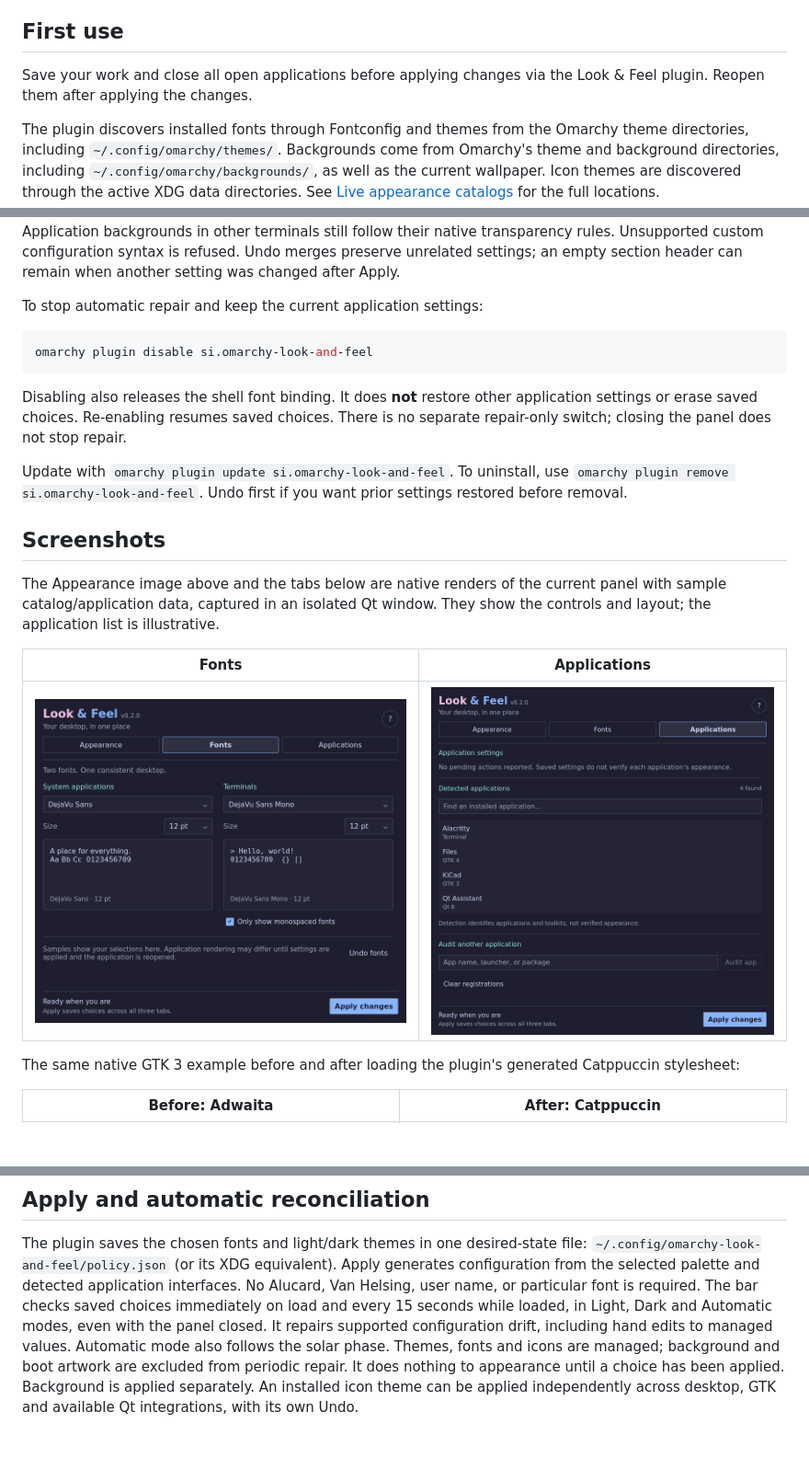
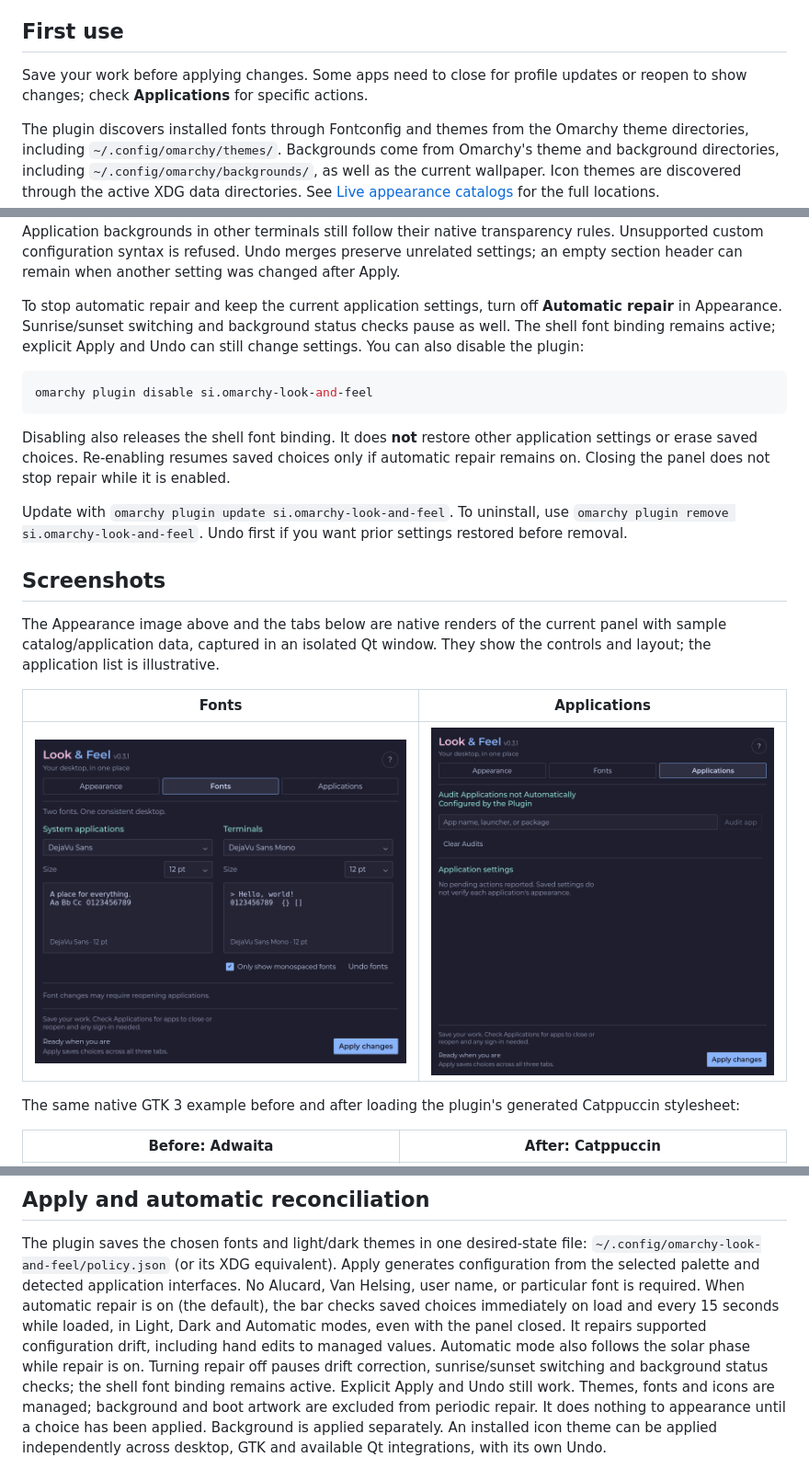
Before and after one commit to conree/Omarchy_Look_and_Feel, a Markdown page: README.md, 3 parts joined by grey strips. Shown at 92% size. Rendered like a GitHub page; pictures changed too: docs/screenshots/applications.png, docs/screenshots/fonts.png; blank space fills up the shorter version.

Commit message:
Release Look & Feel 0.3.1

````diff
--- a/README.md
+++ b/README.md
@@ -49,8 +62,8 @@ or custom Omarchy builds may lack required theme-generation capabilities.
 
 ## First use
 
-Save your work and close all open applications before applying changes via the
-Look & Feel plugin. Reopen them after applying the changes.
+Save your work before applying changes. Some apps need to close for profile
+updates or reopen to show changes; check **Applications** for specific actions.
 
 The plugin discovers installed fonts through Fontconfig and themes from the
 Omarchy theme directories, including `~/.config/omarchy/themes/`. Backgrounds
@@ -100,15 +113,19 @@ still follow their native transparency rules. Unsupported custom configuration
 syntax is refused. Undo merges preserve unrelated settings; an empty section
 header can remain when another setting was changed after Apply.
 
-To stop automatic repair and keep the current application settings:
+To stop automatic repair and keep the current application settings, turn off
+**Automatic repair** in Appearance. Sunrise/sunset switching and background
+status checks pause as well. The shell font binding remains active; explicit
+Apply and Undo can still change settings. You can also disable the plugin:
 
 ```sh
 omarchy plugin disable si.omarchy-look-and-feel
 ```
 
 Disabling also releases the shell font binding. It does **not** restore other
-application settings or erase saved choices. Re-enabling resumes saved choices.
-There is no separate repair-only switch; closing the panel does not stop repair.
+application settings or erase saved choices. Re-enabling resumes saved choices
+only if automatic repair remains on.
+Closing the panel does not stop repair while it is enabled.
 
 Update with `omarchy plugin update si.omarchy-look-and-feel`.
 To uninstall, use `omarchy plugin remove si.omarchy-look-and-feel`.
@@ -215,10 +232,13 @@ The plugin saves the chosen fonts and light/dark themes in one desired-state
 file: `~/.config/omarchy-look-and-feel/policy.json` (or its XDG equivalent).
 Apply generates configuration from the selected palette and detected application
 interfaces. No Alucard, Van Helsing, user name, or particular font is required.
-The bar checks saved choices immediately on load and every 15 seconds while
-loaded, in Light, Dark and Automatic modes, even with the panel closed. It
+When automatic repair is on (the default), the bar checks saved choices immediately
+on load and every 15 seconds while loaded, in Light, Dark and Automatic modes, even with the panel closed. It
 repairs supported configuration drift, including hand edits to managed values.
-Automatic mode also follows the solar phase. Themes, fonts and icons are managed;
+Automatic mode also follows the solar phase while repair is on. Turning repair
+off pauses drift correction, sunrise/sunset switching and background status
+checks; the shell font binding remains active. Explicit Apply and Undo still
+work. Themes, fonts and icons are managed;
 background and boot artwork are excluded from periodic repair. It does
 nothing to appearance until a choice has been applied. Background is applied
 separately. An installed icon theme can be applied independently across desktop,
````
Also changed, not shown: other parts of README.md (+21 -8 lines), RELEASE_NOTES_0.3.1.md (added, +16 -0 lines), docs/screenshots/appearance.png, preview.png, 7 other files.
